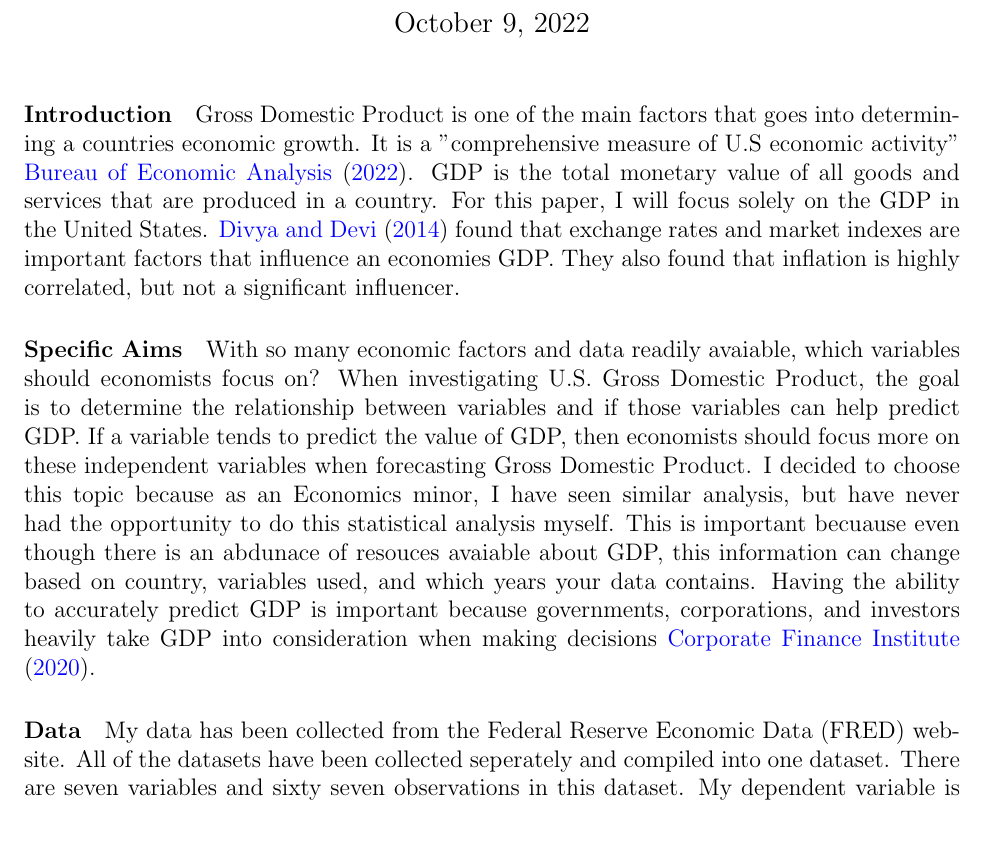
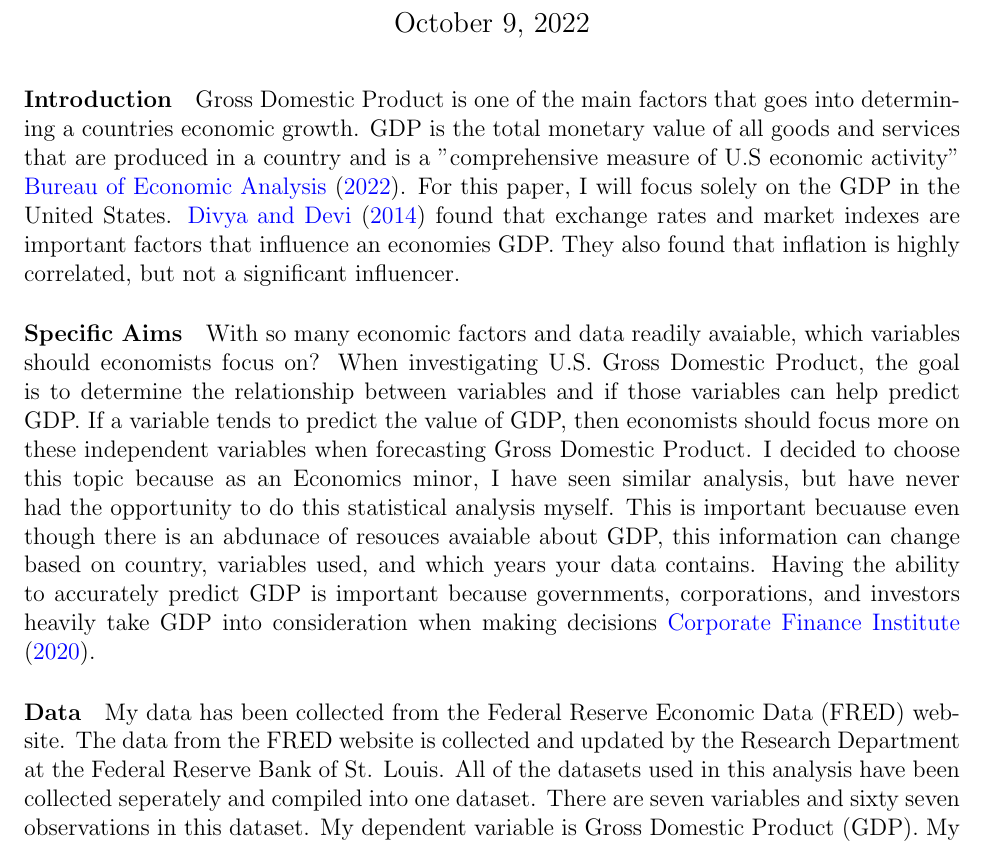
Before and after one commit to statds/course-paper-or-presentation-gmastrorilli, a LaTeX document (Proposal/Proposal.tex): part of page 1 of 2, cut so that both start at the same text. Compiled offline with pdfLaTeX.

Commit message:
commit #adding notes

```diff
--- a/Proposal/Proposal.tex
+++ b/Proposal/Proposal.tex
@@ -26,8 +27,8 @@
 %Introduction: Introducing the topic and why you have chosen this topic (3–5 lines).
 %Mention briefly the current related research and cite relevant works.
 Gross Domestic Product is one of the main factors that goes into determining a countries economic growth.
-It is a "comprehensive measure of U.S economic activity" \citet[]{bea}.
-GDP is the total monetary value of all goods and services that are produced in a country. For this paper, I will focus solely on the GDP in the United States.
+GDP is the total monetary value of all goods and services that are produced in a country and is a "comprehensive measure of U.S economic activity" \citet[]{bea}.
+For this paper, I will focus solely on the GDP in the United States.
 \citet{divya2014study} found that exchange rates and market indexes are important factors that influence an economies GDP. They also found that inflation is highly correlated, but not a significant influencer.
 
 \paragraph{Specific Aims}
@@ -40,9 +41,11 @@ I decided to choose this topic because as an Economics minor, I have seen simila
 This is important becuause even though there is an abdunace of resouces avaiable about GDP, this information can change based on country, variables used, and which years your data contains.
 Having the ability to accurately predict GDP is important because governments, corporations, and investors heavily take GDP into consideration when making decisions \citet[]{cfi}.
 
+%ask if should use dif variables w more observations
 \paragraph{Data}
 My data has been collected from the Federal Reserve Economic Data (FRED) website.
-All of the datasets have been collected seperately and compiled into one dataset.
+The data from the FRED website is collected and updated by the Research Department at the Federal Reserve Bank of St. Louis.
+All of the datasets used in this analysis have been collected seperately and compiled into one dataset.
 There are seven variables and sixty seven observations in this dataset.
 My dependent variable is Gross Domestic Product (GDP).
 My independent variables are Population (POP), Nominal Broad U.S Dollar Index (NBUSDI), 10 Year Treasury Constant Maturity Rate (TCMR), Disposable Personal Income (DPI), Unemployment Rate (UNRATE), and Business Sector Labor Productivity (BSLP).
```
Also changed, not shown: Proposal/Proposal.pdf, Proposal/Proposal.tex (3 more changed lines), 3 other files.
